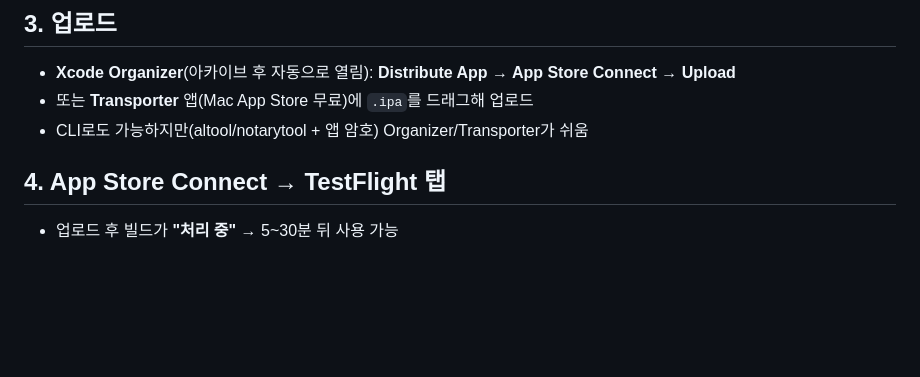
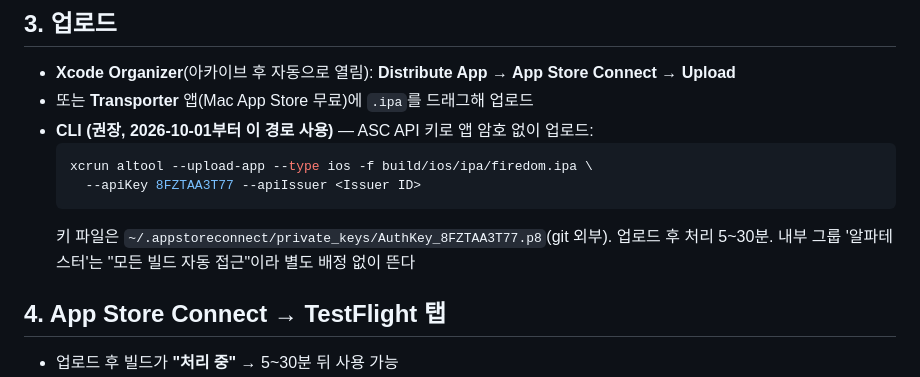
Before and after one commit to Pink-Spider/firedom, a Markdown page: docs/guide/TestFlight_배포_가이드.md, the part around the change. Drawn GitHub-style; blank space fills up the shorter version.

````diff
--- a/docs/guide/TestFlight_배포_가이드.md
+++ b/docs/guide/TestFlight_배포_가이드.md
@@ -48,7 +48,13 @@ open ios/Runner.xcworkspace
 - **Xcode Organizer**(아카이브 후 자동으로 열림):
   **Distribute App → App Store Connect → Upload**
 - 또는 **Transporter** 앱(Mac App Store 무료)에 `.ipa`를 드래그해 업로드
-- CLI로도 가능하지만(altool/notarytool + 앱 암호) Organizer/Transporter가 쉬움
+- **CLI (권장, 2026-10-01부터 이 경로 사용)** — ASC API 키로 앱 암호 없이 업로드:
+  ```bash
+  xcrun altool --upload-app --type ios -f build/ios/ipa/firedom.ipa \
+    --apiKey 8FZTAA3T77 --apiIssuer <Issuer ID>
+  ```
+  키 파일은 `~/.appstoreconnect/private_keys/AuthKey_8FZTAA3T77.p8`(git 외부). 업로드 후
+  처리 5~30분. 내부 그룹 '알파테스터'는 "모든 빌드 자동 접근"이라 별도 배정 없이 뜬다
 
 ## 4. App Store Connect → TestFlight 탭
 
````
Also changed, not shown: CLAUDE.md (+5 -1 lines).
